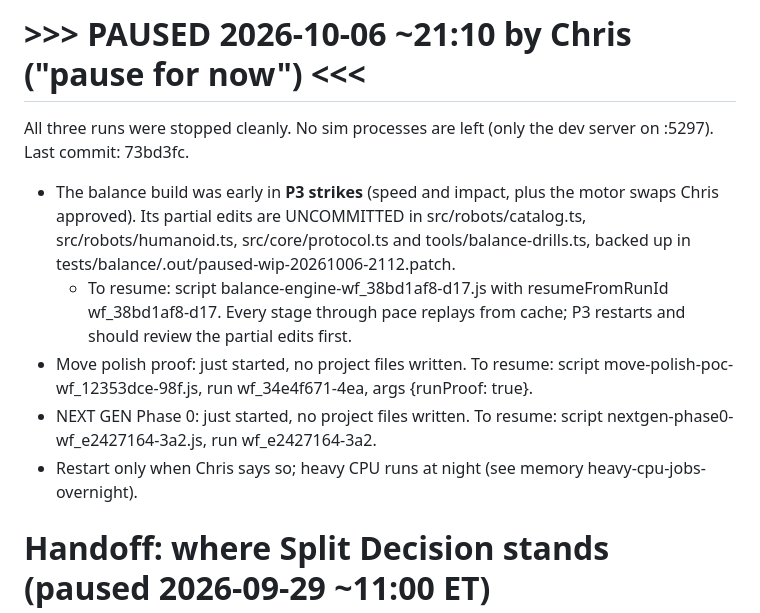
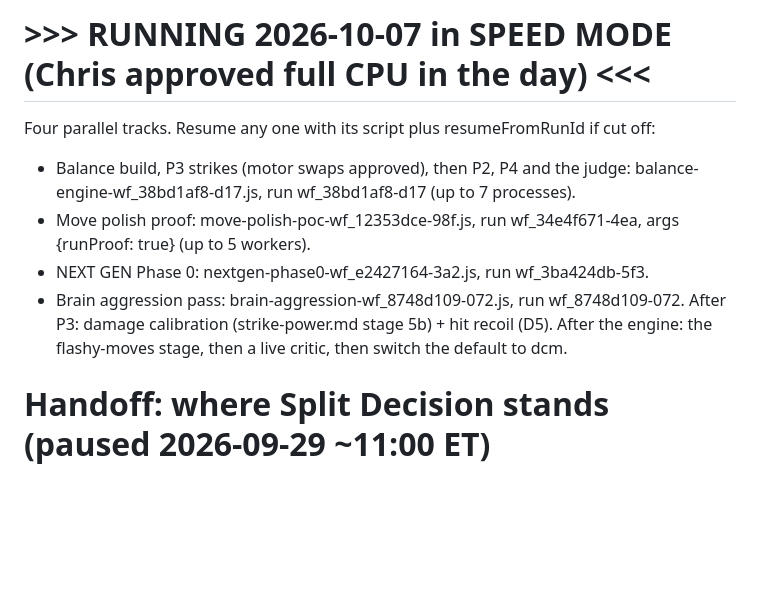
Before and after one commit to ChrisJDiMarco/split-decision, a Markdown page: docs/HANDOFF.md, the part around the change. Rendered like a GitHub page; blank space fills up the shorter version.

Commit message:
docs: speed-mode run state

```diff
--- a/docs/HANDOFF.md
+++ b/docs/HANDOFF.md
@@ -1,10 +1,10 @@
-# >>> PAUSED 2026-10-06 ~21:10 by Chris ("pause for now") <<<
-All three runs were stopped cleanly. No sim processes are left (only the dev server on :5297). Last commit: 73bd3fc.
-- The balance build was early in **P3 strikes** (speed and impact, plus the motor swaps Chris approved). Its partial edits are UNCOMMITTED in src/robots/catalog.ts, src/robots/humanoid.ts, src/core/protocol.ts and tools/balance-drills.ts, backed up in tests/balance/.out/paused-wip-20261006-2112.patch.
-  - To resume: script balance-engine-wf_38bd1af8-d17.js with resumeFromRunId wf_38bd1af8-d17. Every stage through pace replays from cache; P3 restarts and should review the partial edits first.
-- Move polish proof: just started, no project files written. To resume: script move-polish-poc-wf_12353dce-98f.js, run wf_34e4f671-4ea, args {runProof: true}.
-- NEXT GEN Phase 0: just started, no project files written. To resume: script nextgen-phase0-wf_e2427164-3a2.js, run wf_e2427164-3a2.
-- Restart only when Chris says so; heavy CPU runs at night (see memory heavy-cpu-jobs-overnight).
+# >>> RUNNING 2026-10-07 in SPEED MODE (Chris approved full CPU in the day) <<<
+Four parallel tracks. Resume any one with its script plus resumeFromRunId if cut off:
+- Balance build, P3 strikes (motor swaps approved), then P2, P4 and the judge: balance-engine-wf_38bd1af8-d17.js, run wf_38bd1af8-d17 (up to 7 processes).
+- Move polish proof: move-polish-poc-wf_12353dce-98f.js, run wf_34e4f671-4ea, args {runProof: true} (up to 5 workers).
+- NEXT GEN Phase 0: nextgen-phase0-wf_e2427164-3a2.js, run wf_3ba424db-5f3.
+- Brain aggression pass: brain-aggression-wf_8748d109-072.js, run wf_8748d109-072.
+After P3: damage calibration (strike-power.md stage 5b) + hit recoil (D5). After the engine: the flashy-moves stage, then a live critic, then switch the default to dcm.
 
 # Handoff: where Split Decision stands (paused 2026-09-29 ~11:00 ET)
 
```
